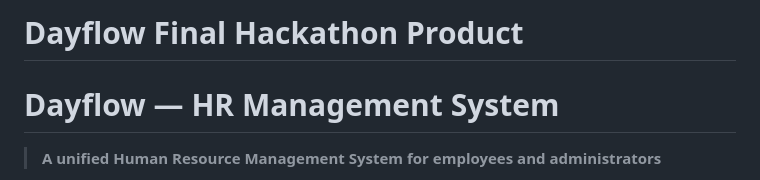
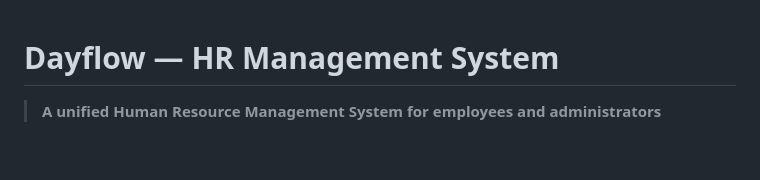
Before and after one commit to sheeshnish/Dayflow, a Markdown page: README.md, the part around the change. Rendered like a GitHub page; blank space fills up the shorter version.

Commit message:
Remove redundant title from README
Removed redundant project title from README.

```diff
--- a/README.md
+++ b/README.md
@@ -1,5 +1,3 @@
-# Dayflow Final Hackathon Product
-
 # Dayflow — HR Management System
 
 > **A unified Human Resource Management System for employees and administrators**
```
